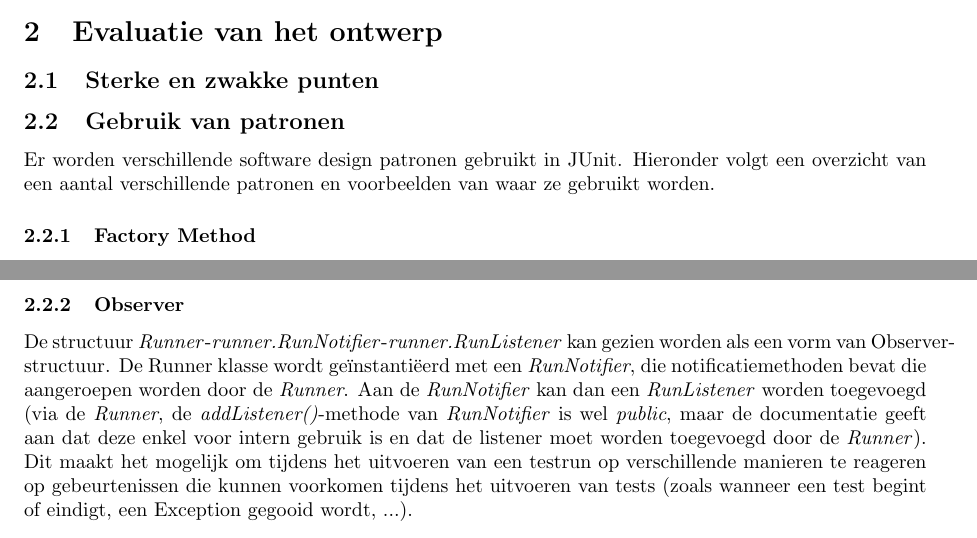
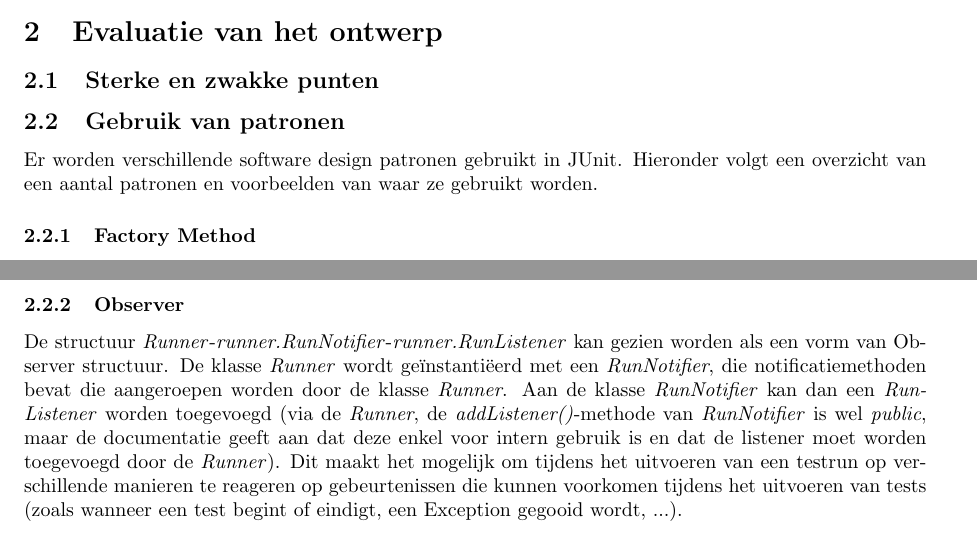
Before and after one commit to toonn/oss-1314, a LaTeX document (Verslag/OSS-1314.tex): two parts of pages 4 and 5 of 9, joined at a grey line, cut so that both start at the same text. Compiled offline with pdfLaTeX.

Commit message:
Aanpassingen en spellingsfouten

```diff
--- a/Verslag/OSS-1314.tex
+++ b/Verslag/OSS-1314.tex
@@ -101,7 +101,7 @@
 \subsection{Gebruik van patronen}
 
 Er worden verschillende software design patronen gebruikt in JUnit.
-Hieronder volgt een overzicht van een aantal verschillende patronen en voorbeelden van waar ze gebruikt worden.
+Hieronder volgt een overzicht van een aantal patronen en voorbeelden van waar ze gebruikt worden.
 
 \subsubsection{Factory Method}
 In de klasse \emph{runners.model.RunnerBuilder} bevindt zich een Factory Method om \emph{Runner}s aan te maken, namelijk \emph{runnerForClass()}.
@@ -109,8 +109,8 @@
 
 \subsubsection{Observer}
-De structuur \emph{Runner}-\emph{runner.RunNotifier}-\emph{runner.RunListener} kan gezien worden als een vorm van Observer-structuur.
-De Runner klasse wordt ge\"instanti\"eerd met een \emph{RunNotifier}, die notificatiemethoden bevat die aangeroepen worden door de \emph{Runner}.
-Aan de \emph{RunNotifier} kan dan een \emph{RunListener} worden toegevoegd (via de \emph{Runner}, de \emph{addListener()}-methode van \emph{RunNotifier} is wel \emph{public}, maar de documentatie geeft aan dat deze enkel voor intern gebruik is en dat de listener moet worden toegevoegd door de \emph{Runner}).
+De structuur \emph{Runner}-\emph{runner.RunNotifier}-\emph{runner.RunListener} kan gezien worden als een vorm van Observer structuur.
+De klasse \emph{Runner} wordt ge\"instanti\"eerd met een \emph{RunNotifier}, die notificatiemethoden bevat die aangeroepen worden door de klasse \emph{Runner}.
+Aan de klasse \emph{RunNotifier} kan dan een \emph{RunListener} worden toegevoegd (via de \emph{Runner}, de \emph{addListener()}-methode van \emph{RunNotifier} is wel \emph{public}, maar de documentatie geeft aan dat deze enkel voor intern gebruik is en dat de listener moet worden toegevoegd door de \emph{Runner}).
 Dit maakt het mogelijk om tijdens het uitvoeren van een testrun op verschillende manieren te reageren op gebeurtenissen die kunnen voorkomen tijdens het uitvoeren van tests (zoals wanneer een test begint of eindigt, een Exception gegooid wordt, ...).
 
 \subsubsection{Composite}
```
Also changed, not shown: Verslag/OSS-1314.tex (10 more changed lines).
